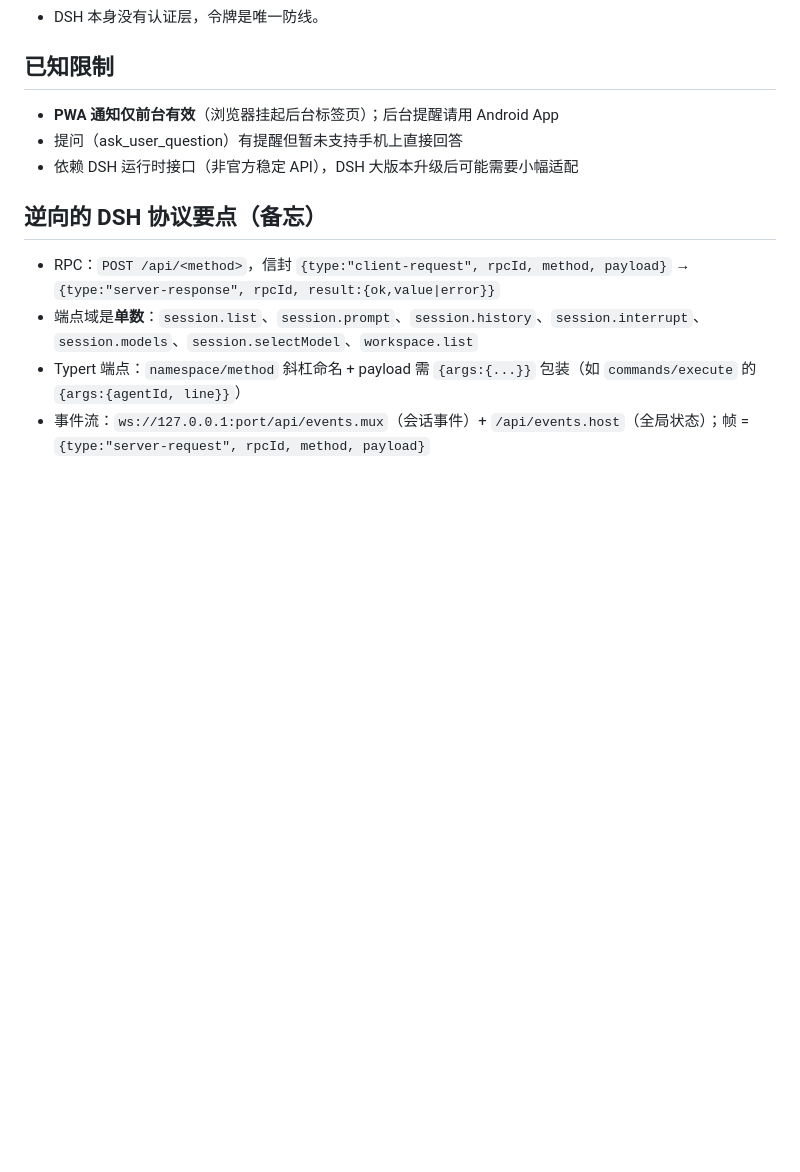
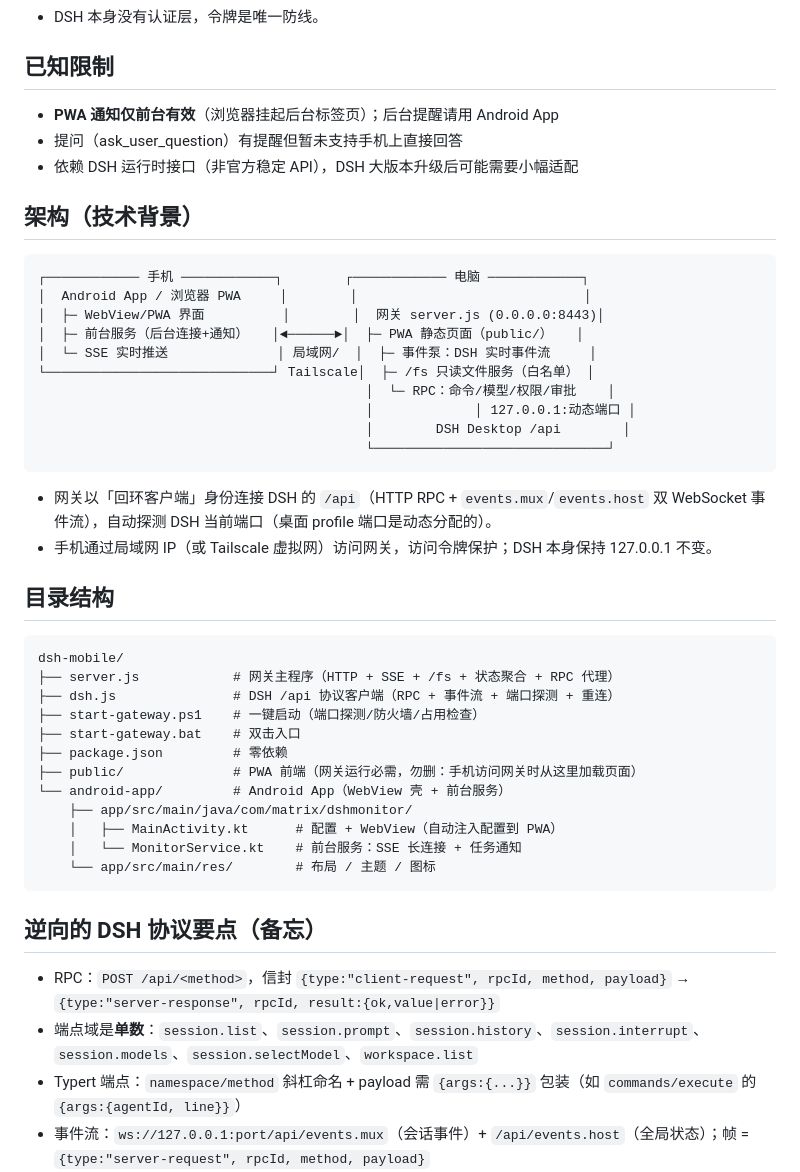
Before and after one commit to Matrix2097/dsh-mobile, a Markdown page: README.md, the part around one of its changes. Rendered like a GitHub page; blank space fills up the shorter version.

````diff
--- a/README.md
+++ b/README.md
@@ -235,6 +241,41 @@ gradle assembleDebug
 - 提问（ask_user_question）有提醒但暂未支持手机上直接回答
 - 依赖 DSH 运行时接口（非官方稳定 API），DSH 大版本升级后可能需要小幅适配
 
+## 架构（技术背景）
+
+```
+┌──────────── 手机 ────────────┐        ┌──────────── 电脑 ────────────┐
+│  Android App / 浏览器 PWA     │        │                             │
+│  ├─ WebView/PWA 界面          │        │  网关 server.js (0.0.0.0:8443)│
+│  ├─ 前台服务（后台连接+通知）   │◄──────►│  ├─ PWA 静态页面（public/）   │
+│  └─ SSE 实时推送              │ 局域网/  │  ├─ 事件泵：DSH 实时事件流     │
+└─────────────────────────────┘ Tailscale│  ├─ /fs 只读文件服务（白名单） │
+                                          │  └─ RPC：命令/模型/权限/审批    │
+                                          │             │ 127.0.0.1:动态端口 │
+                                          │        DSH Desktop /api        │
+                                          └──────────────────────────────┘
+```
+
+- 网关以「回环客户端」身份连接 DSH 的 `/api`（HTTP RPC + `events.mux`/`events.host` 双 WebSocket 事件流），自动探测 DSH 当前端口（桌面 profile 端口是动态分配的）。
+- 手机通过局域网 IP（或 Tailscale 虚拟网）访问网关，访问令牌保护；DSH 本身保持 127.0.0.1 不变。
+
+## 目录结构
+
+```
+dsh-mobile/
+├── server.js            # 网关主程序（HTTP + SSE + /fs + 状态聚合 + RPC 代理）
+├── dsh.js               # DSH /api 协议客户端（RPC + 事件流 + 端口探测 + 重连）
+├── start-gateway.ps1    # 一键启动（端口探测/防火墙/占用检查）
+├── start-gateway.bat    # 双击入口
+├── package.json         # 零依赖
+├── public/              # PWA 前端（网关运行必需，勿删：手机访问网关时从这里加载页面）
+└── android-app/         # Android App（WebView 壳 + 前台服务）
+    ├── app/src/main/java/com/matrix/dshmonitor/
+    │   ├── MainActivity.kt      # 配置 + WebView（自动注入配置到 PWA）
+    │   └── MonitorService.kt    # 前台服务：SSE 长连接 + 任务通知
+    └── app/src/main/res/        # 布局 / 主题 / 图标
+```
+
 ## 逆向的 DSH 协议要点（备忘）
 
 - RPC：`POST /api/<method>`，信封 `{type:"client-request", rpcId, method, payload}` → `{type:"server-response", rpcId, result:{ok,value|error}}`
````
Also changed, not shown: other parts of README.md (+43 -37 lines).
